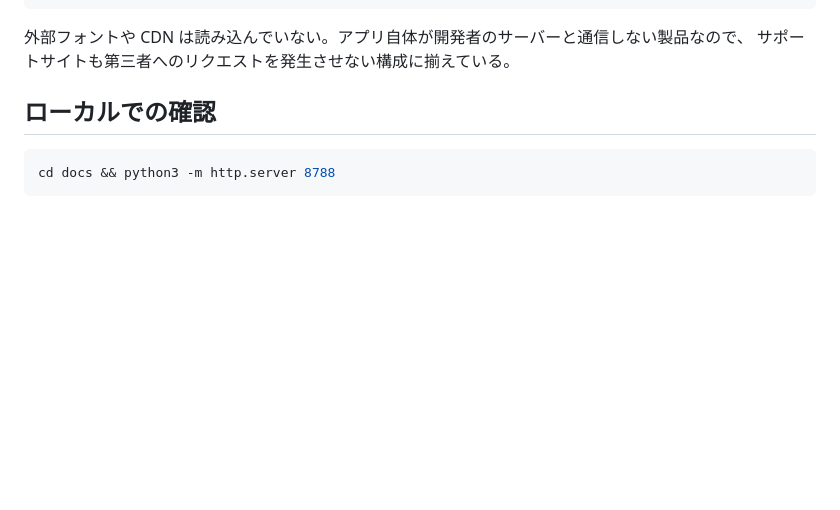
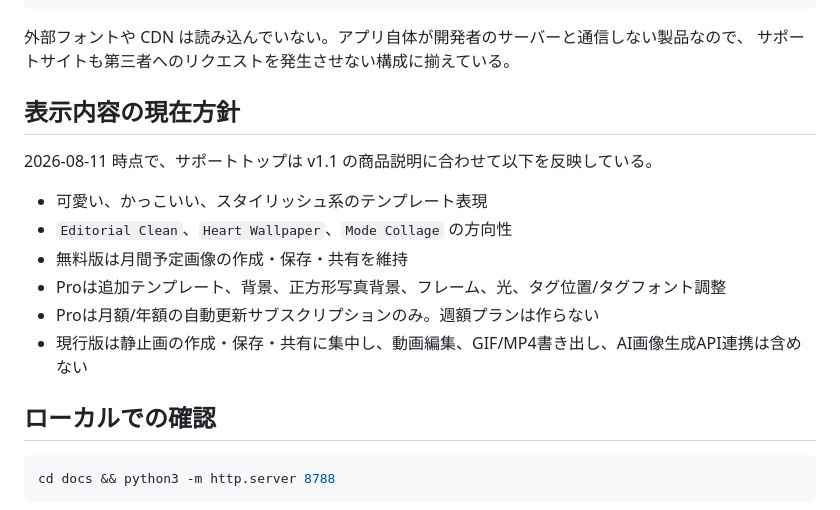
Before and after one commit to better-day-tech/salon-calendar-support, a Markdown page: README.md, the part around the change. GitHub-like rendering; blank space fills up the shorter version.

Commit message:
Update support site for v1.1 Pro positioning

```diff
--- a/README.md
+++ b/README.md
@@ -57,6 +57,17 @@ docs/
 
 外部フォントや CDN は読み込んでいない。アプリ自体が開発者のサーバーと通信しない製品なので、
 サポートサイトも第三者へのリクエストを発生させない構成に揃えている。
+
+## 表示内容の現在方針
+
+2026-08-11 時点で、サポートトップは v1.1 の商品説明に合わせて以下を反映している。
+
+- 可愛い、かっこいい、スタイリッシュ系のテンプレート表現
+- `Editorial Clean`、`Heart Wallpaper`、`Mode Collage` の方向性
+- 無料版は月間予定画像の作成・保存・共有を維持
+- Proは追加テンプレート、背景、正方形写真背景、フレーム、光、タグ位置/タグフォント調整
+- Proは月額/年額の自動更新サブスクリプションのみ。週額プランは作らない
+- 現行版は静止画の作成・保存・共有に集中し、動画編集、GIF/MP4書き出し、AI画像生成API連携は含めない
 
 ## ローカルでの確認
 
```
